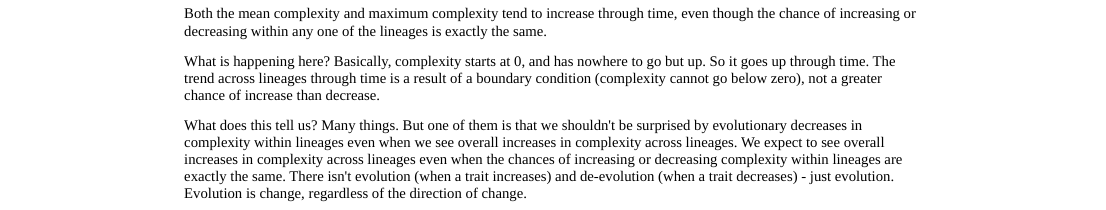
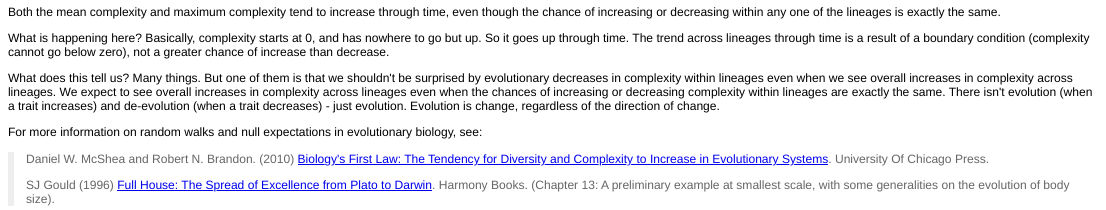
Before and after one commit to caseywdunn/random_walk, an R Markdown document (randomwalk.rmd): the page in a window 1100 px wide, from 980 px down before the commit and from 840 px down after it, so that both start at the same text. The pictures show the output file randomwalk.html that the author committed with the source, opened offline.

Commit message:
added citations, resolves issues #2 and #3

```diff
--- a/randomwalk.rmd
+++ b/randomwalk.rmd
@@ -78,3 +78,9 @@ Both the mean complexity and maximum complexity tend to increase through time, e
 What is happening here? Basically, complexity starts at 0, and has nowhere to go but up. So it goes up through time. The trend across lineages through time is a result of a boundary condition (complexity cannot go below zero), not a greater chance of increase than decrease.
 
 What does this tell us? Many things. But one of them is that we shouldn't be surprised by evolutionary decreases in complexity within lineages even when we see overall increases in complexity across lineages. We expect to see overall increases in complexity across lineages even when the chances of increasing or decreasing complexity within lineages are exactly the same. There isn't evolution (when a trait increases) and de-evolution (when a trait decreases) - just evolution. Evolution is change, regardless of the direction of change.
+
+For more information on random walks and null expectations in evolutionary biology, see:
+
+> Daniel W. McShea and Robert N. Brandon. (2010) [Biology's First Law: The Tendency for Diversity and Complexity to Increase in Evolutionary Systems](http://press.uchicago.edu/ucp/books/book/chicago/B/bo8642428.html). University Of Chicago Press.
+
+> SJ Gould (1996) [Full House: The Spread of Excellence from Plato to Darwin](http://www.hup.harvard.edu/catalog.php?isbn=9780674061613). Harmony Books. (Chapter 13: A preliminary example at smallest scale, with some generalities on the evolution of body size).
```
Also changed, not shown: figure/unnamed-chunk-3.png, randomwalk.html, randomwalk.md.
